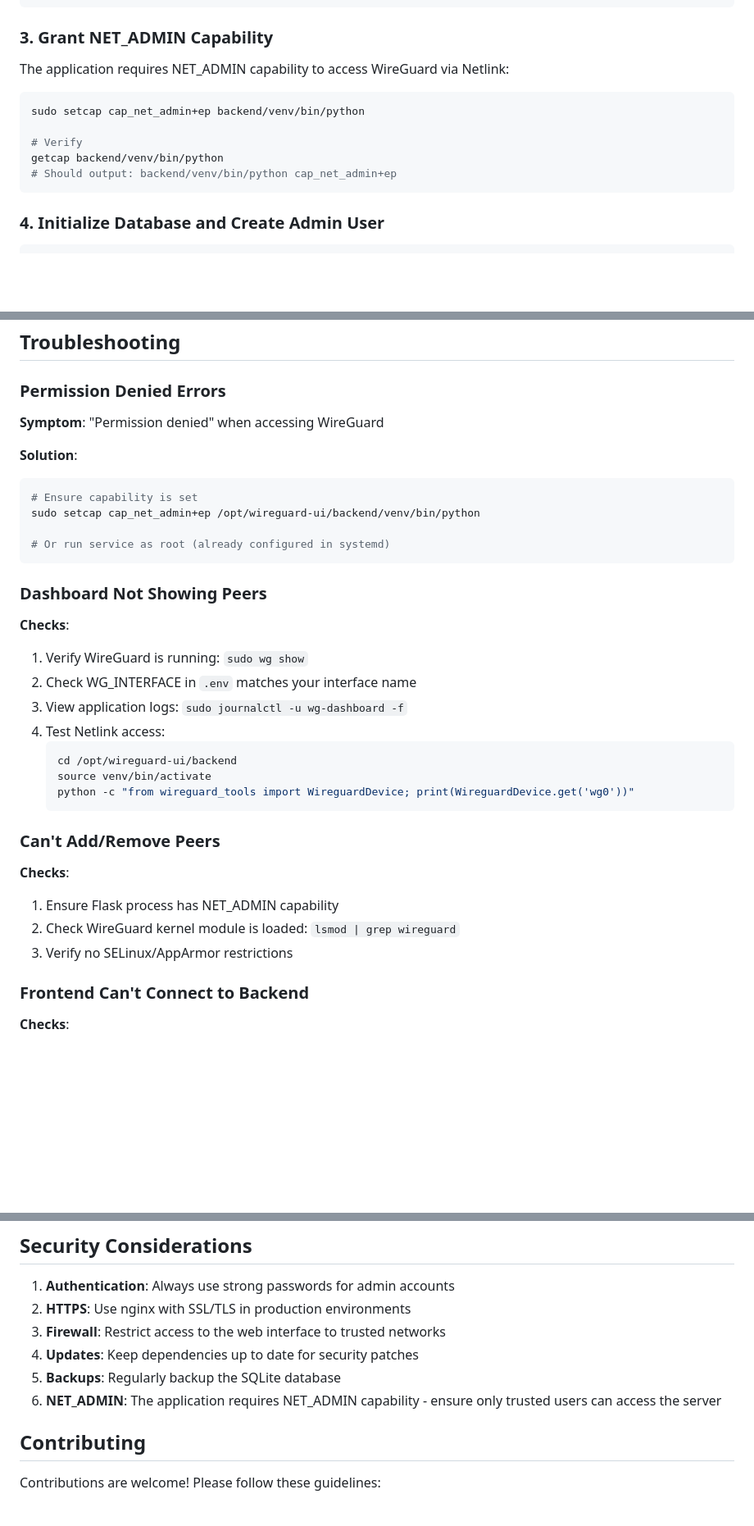
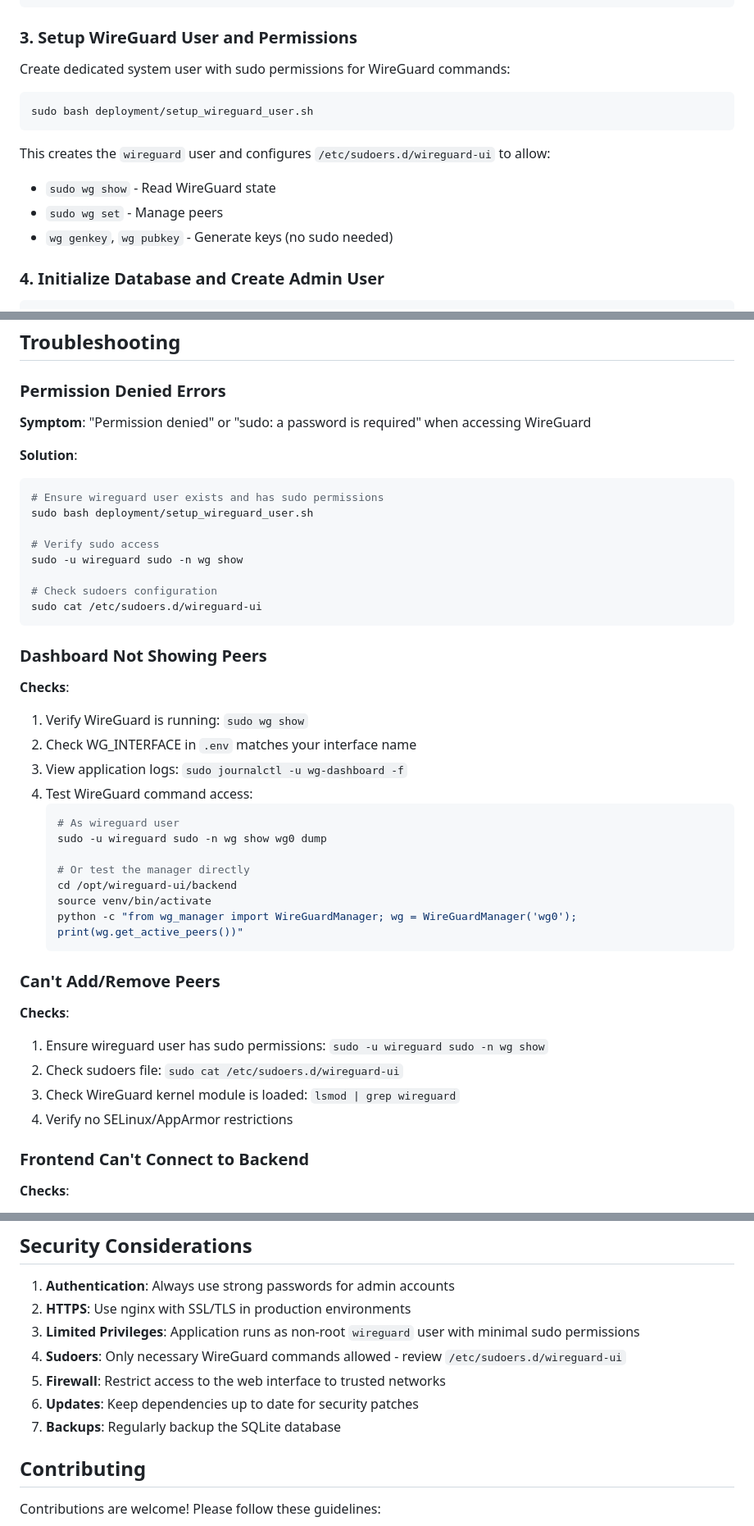
Before and after one commit to Gildartslol/wireguard-ui, a Markdown page: README.md, 3 parts joined by grey strips. Shown at 82% size. Drawn GitHub-style; blank space fills up the shorter version.

Commit message:
Update README.md to remove outdated Netlink/capability references
Remove all references to the old wireguard-tools Python library and
NET_ADMIN capability approach. Update documentation to reflect the
current subprocess-based implementation with dedicated system user.

Changes:
- Remove NET_ADMIN capability setup instructions
- Remove references to Netlink API
- Update Architecture section to mention subprocess-based integration
- Update manual installation to use setup_wireguard_user.sh script
- Update troubleshooting to test sudo permissions instead of capabilities
- Update Security Considerations to mention limited privileges
- Update Changelog to list current features (mock mode, system user)
- Add proper sudo permission testing commands

The README now accurately reflects the current implementation using
the wireguard system user with limited sudo permissions.

🤖 Generated with [Claude Code](https://claude.com/claude-code)

Co-Authored-By: Claude <noreply@anthropic.com>

````diff
--- a/README.md
+++ b/README.md
@@ -96,17 +97,18 @@ WG_SERVER_PORT=51820
 WG_SERVER_PUBLIC_KEY=<your-server-public-key>
 ```
 
-### 3. Grant NET_ADMIN Capability
+### 3. Setup WireGuard User and Permissions
 
-The application requires NET_ADMIN capability to access WireGuard via Netlink:
+Create dedicated system user with sudo permissions for WireGuard commands:
 
 ```bash
-sudo setcap cap_net_admin+ep backend/venv/bin/python
+sudo bash deployment/setup_wireguard_user.sh
+```
 
-# Verify
-getcap backend/venv/bin/python
-# Should output: backend/venv/bin/python cap_net_admin+ep
-```
+This creates the `wireguard` user and configures `/etc/sudoers.d/wireguard-ui` to allow:
+- `sudo wg show` - Read WireGuard state
+- `sudo wg set` - Manage peers
+- `wg genkey`, `wg pubkey` - Generate keys (no sudo needed)
 
 ### 4. Initialize Database and Create Admin User
 
@@ -260,14 +262,18 @@ sudo ufw allow 5000/tcp  # or 80/443 for nginx
 
 ### Permission Denied Errors
 
-**Symptom**: "Permission denied" when accessing WireGuard
+**Symptom**: "Permission denied" or "sudo: a password is required" when accessing WireGuard
 
 **Solution**:
 ```bash
-# Ensure capability is set
-sudo setcap cap_net_admin+ep /opt/wireguard-ui/backend/venv/bin/python
+# Ensure wireguard user exists and has sudo permissions
+sudo bash deployment/setup_wireguard_user.sh
 
-# Or run service as root (already configured in systemd)
+# Verify sudo access
+sudo -u wireguard sudo -n wg show
+
+# Check sudoers configuration
+sudo cat /etc/sudoers.d/wireguard-ui
 ```
 
 ### Dashboard Not Showing Peers
@@ -276,19 +282,24 @@ sudo setcap cap_net_admin+ep /opt/wireguard-ui/backend/venv/bin/python
 1. Verify WireGuard is running: `sudo wg show`
 2. Check WG_INTERFACE in `.env` matches your interface name
 3. View application logs: `sudo journalctl -u wg-dashboard -f`
-4. Test Netlink access:
+4. Test WireGuard command access:
    ```bash
+   # As wireguard user
+   sudo -u wireguard sudo -n wg show wg0 dump
+
+   # Or test the manager directly
    cd /opt/wireguard-ui/backend
    source venv/bin/activate
-   python -c "from wireguard_tools import WireguardDevice; print(WireguardDevice.get('wg0'))"
+   python -c "from wg_manager import WireGuardManager; wg = WireGuardManager('wg0'); print(wg.get_active_peers())"
    ```
 
 ### Can't Add/Remove Peers
 
 **Checks**:
-1. Ensure Flask process has NET_ADMIN capability
-2. Check WireGuard kernel module is loaded: `lsmod | grep wireguard`
-3. Verify no SELinux/AppArmor restrictions
+1. Ensure wireguard user has sudo permissions: `sudo -u wireguard sudo -n wg show`
+2. Check sudoers file: `sudo cat /etc/sudoers.d/wireguard-ui`
+3. Check WireGuard kernel module is loaded: `lsmod | grep wireguard`
+4. Verify no SELinux/AppArmor restrictions
 
 ### Frontend Can't Connect to Backend
 
@@ -408,10 +419,11 @@ wireguard-ui/
 
 1. **Authentication**: Always use strong passwords for admin accounts
 2. **HTTPS**: Use nginx with SSL/TLS in production environments
-3. **Firewall**: Restrict access to the web interface to trusted networks
-4. **Updates**: Keep dependencies up to date for security patches
-5. **Backups**: Regularly backup the SQLite database
-6. **NET_ADMIN**: The application requires NET_ADMIN capability - ensure only trusted users can access the server
+3. **Limited Privileges**: Application runs as non-root `wireguard` user with minimal sudo permissions
+4. **Sudoers**: Only necessary WireGuard commands allowed - review `/etc/sudoers.d/wireguard-ui`
+5. **Firewall**: Restrict access to the web interface to trusted networks
+6. **Updates**: Keep dependencies up to date for security patches
+7. **Backups**: Regularly backup the SQLite database
 
 ## Contributing
 
````
Also changed, not shown: other parts of README.md (+8 -5 lines).
